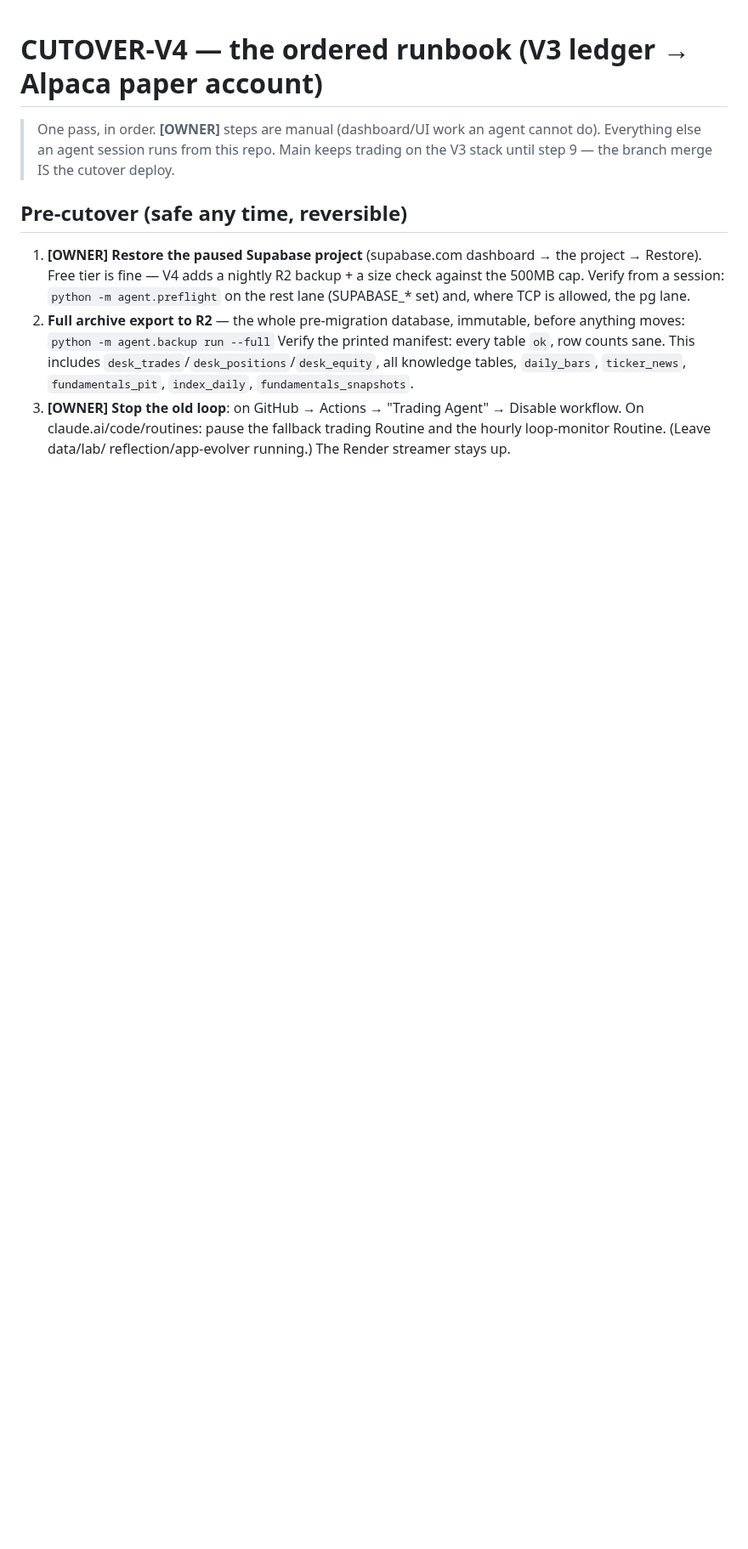
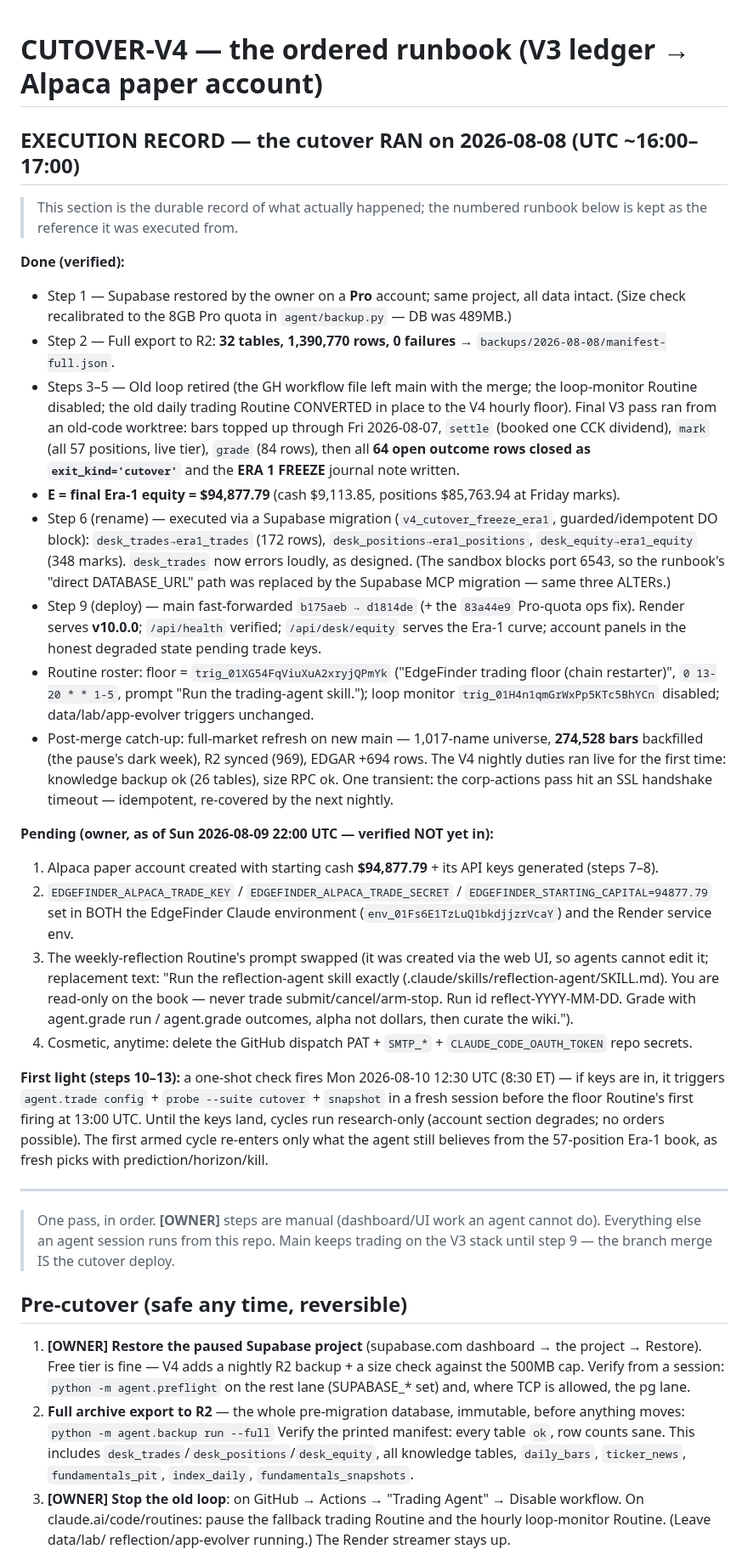
Before and after one commit to OSGTax/edgefinder, a Markdown page: docs/CUTOVER-V4.md, the part around the change. Shown at 85% size. Drawn GitHub-style; blank space fills up the shorter version.

Commit message:
[docs] cutover execution record; HANDOFF.md marked historical
docs/CUTOVER-V4.md now carries the durable record of the 2026-08-08
cutover as executed: the full R2 export (32 tables, 1.39M rows), the
Era-1 freeze at E=$94,877.79 (64 open outcomes closed as cutover, one
CCK dividend settled, all 57 positions marked at Friday closes), the
guarded rename migration, the v10.0.0 deploy, the Routine roster as
converted, the dark-week data backfill — and exactly what remains with
the owner (paper account + three env vars in two places + the
reflection Routine's prompt, which agents cannot edit). HANDOFF.md
gets a historical banner pointing at CLAUDE.md / REBUILD-V4.md /
docs/CUTOVER-V4.md so no future session starts from the v5-era hunt
notes.

Co-Authored-By: Claude Fable 5 <noreply@anthropic.com>
Claude-Session: https://claude.ai/code/session_01YQixzf8sxpdg5BMxveHncD

```diff
--- a/docs/CUTOVER-V4.md
+++ b/docs/CUTOVER-V4.md
@@ -1,4 +1,76 @@
 # CUTOVER-V4 — the ordered runbook (V3 ledger → Alpaca paper account)
+
+## EXECUTION RECORD — the cutover RAN on 2026-08-08 (UTC ~16:00–17:00)
+
+> This section is the durable record of what actually happened; the
+> numbered runbook below is kept as the reference it was executed from.
+
+**Done (verified):**
+- Step 1 — Supabase restored by the owner on a **Pro** account; same
+  project, all data intact. (Size check recalibrated to the 8GB Pro
+  quota in `agent/backup.py` — DB was 489MB.)
+- Step 2 — Full export to R2: **32 tables, 1,390,770 rows, 0 failures**
+  → `backups/2026-08-08/manifest-full.json`.
+- Steps 3–5 — Old loop retired (the GH workflow file left main with the
+  merge; the loop-monitor Routine disabled; the old daily trading
+  Routine CONVERTED in place to the V4 hourly floor). Final V3 pass ran
+  from an old-code worktree: bars topped up through Fri 2026-08-07,
+  `settle` (booked one CCK dividend), `mark` (all 57 positions, live
+  tier), `grade` (84 rows), then all **64 open outcome rows closed as
+  `exit_kind='cutover'`** and the **ERA 1 FREEZE** journal note written.
+- **E = final Era-1 equity = $94,877.79** (cash $9,113.85, positions
+  $85,763.94 at Friday marks).
+- Step 6 (rename) — executed via a Supabase migration
+  (`v4_cutover_freeze_era1`, guarded/idempotent DO block):
+  `desk_trades→era1_trades` (172 rows), `desk_positions→era1_positions`,
+  `desk_equity→era1_equity` (348 marks). `desk_trades` now errors
+  loudly, as designed. (The sandbox blocks port 6543, so the runbook's
+  "direct DATABASE_URL" path was replaced by the Supabase MCP migration
+  — same three ALTERs.)
+- Step 9 (deploy) — main fast-forwarded `b175aeb → d1814de` (+ the
+  `83a44e9` Pro-quota ops fix). Render serves **v10.0.0**; `/api/health`
+  verified; `/api/desk/equity` serves the Era-1 curve; account panels in
+  the honest degraded state pending trade keys.
+- Routine roster: floor = `trig_01XG54FqViuXuA2xryjQPmYk`
+  ("EdgeFinder trading floor (chain restarter)", `0 13-20 * * 1-5`,
+  prompt "Run the trading-agent skill."); loop monitor
+  `trig_01H4n1qmGrWxPp5KTc5BhYCn` disabled; data/lab/app-evolver
+  triggers unchanged.
+- Post-merge catch-up: full-market refresh on new main — 1,017-name
+  universe, **274,528 bars** backfilled (the pause's dark week), R2
+  synced (969), EDGAR +694 rows. The V4 nightly duties ran live for the
+  first time: knowledge backup ok (26 tables), size RPC ok. One
+  transient: the corp-actions pass hit an SSL handshake timeout —
+  idempotent, re-covered by the next nightly.
+
+**Pending (owner, as of Sun 2026-08-09 22:00 UTC — verified NOT yet in):**
+1. Alpaca paper account created with starting cash **$94,877.79** + its
+   API keys generated (steps 7–8).
+2. `EDGEFINDER_ALPACA_TRADE_KEY` / `EDGEFINDER_ALPACA_TRADE_SECRET` /
+   `EDGEFINDER_STARTING_CAPITAL=94877.79` set in BOTH the EdgeFinder
+   Claude environment (`env_01Fs6E1TzLuQ1bkdjjzrVcaY`) and the Render
+   service env.
+3. The weekly-reflection Routine's prompt swapped (it was created via
+   the web UI, so agents cannot edit it; replacement text:
+   "Run the reflection-agent skill exactly
+   (.claude/skills/reflection-agent/SKILL.md). You are read-only on the
+   book — never trade submit/cancel/arm-stop. Run id
+   reflect-YYYY-MM-DD. Grade with agent.grade run / agent.grade
+   outcomes, alpha not dollars, then curate the wiki.").
+4. Cosmetic, anytime: delete the GitHub dispatch PAT + `SMTP_*` +
+   `CLAUDE_CODE_OAUTH_TOKEN` repo secrets.
+
+**First light (steps 10–13):** a one-shot check fires Mon 2026-08-10
+12:30 UTC (8:30 ET) — if keys are in, it triggers `agent.trade config` +
+`probe --suite cutover` + `snapshot` in a fresh session before the floor
+Routine's first firing at 13:00 UTC. Until the keys land, cycles run
+research-only (account section degrades; no orders possible). The first
+armed cycle re-enters only what the agent still believes from the
+57-position Era-1 book, as fresh picks with prediction/horizon/kill.
+
+---
+
+
 
 > One pass, in order. **[OWNER]** steps are manual (dashboard/UI work an
 > agent cannot do). Everything else an agent session runs from this repo.
```
Also changed, not shown: HANDOFF.md (+8 -0 lines).
